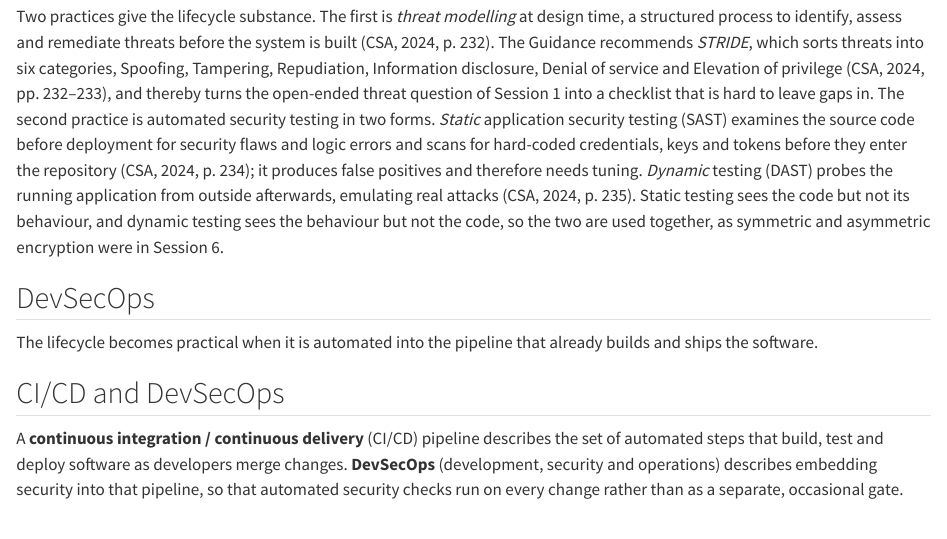
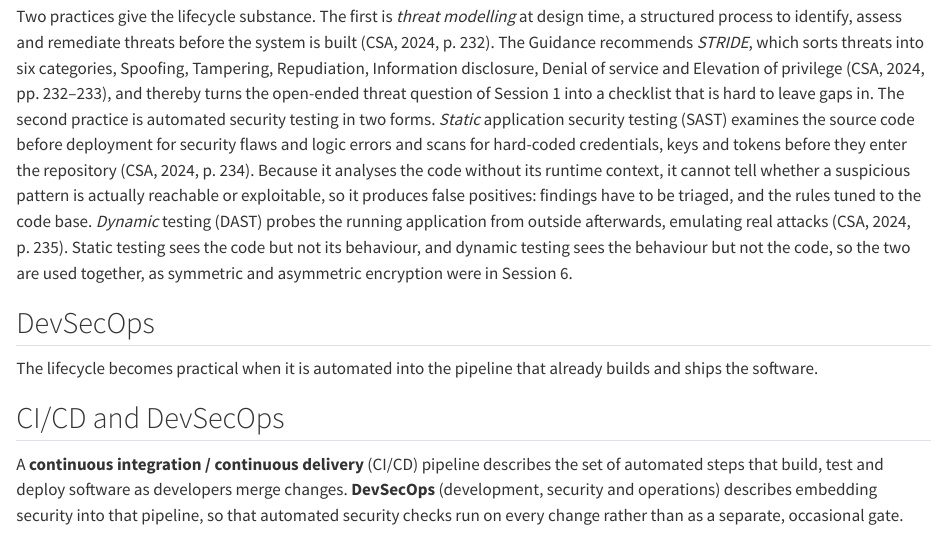
Before and after one commit to tamling/SKY2100, a Quarto document (chapters/08-devsecops-waf.qmd): the page in a window 1100 px wide, from 970 px down. Rendered offline with R 4.5, knitr and Pandoc in place of Quarto, with nearby package versions.

Commit message:
ch08: why SAST produces false positives
Annotation: DLwESMJOEfGUhrcJqVLeDA
Type: oversimplified
Origin: model

```diff
--- a/chapters/08-devsecops-waf.qmd
+++ b/chapters/08-devsecops-waf.qmd
@@ -67,8 +67,10 @@ leave gaps in. The second practice is automated security testing in two
 forms. *Static* application security testing (SAST) examines the source
 code before deployment for security flaws and logic errors and scans for
 hard-coded credentials, keys and tokens before they enter the repository
-(CSA, 2024, p. 234); it produces false positives and therefore needs
-tuning. *Dynamic* testing (DAST) probes the running application from
+(CSA, 2024, p. 234). Because it analyses the code without its runtime
+context, it cannot tell whether a suspicious pattern is actually reachable or
+exploitable, so it produces false positives: findings have to be triaged, and
+the rules tuned to the code base. *Dynamic* testing (DAST) probes the running application from
 outside afterwards, emulating real attacks (CSA, 2024, p. 235). Static
 testing sees the code but not its behaviour, and dynamic testing sees the
 behaviour but not the code, so the two are used together, as symmetric and
```
